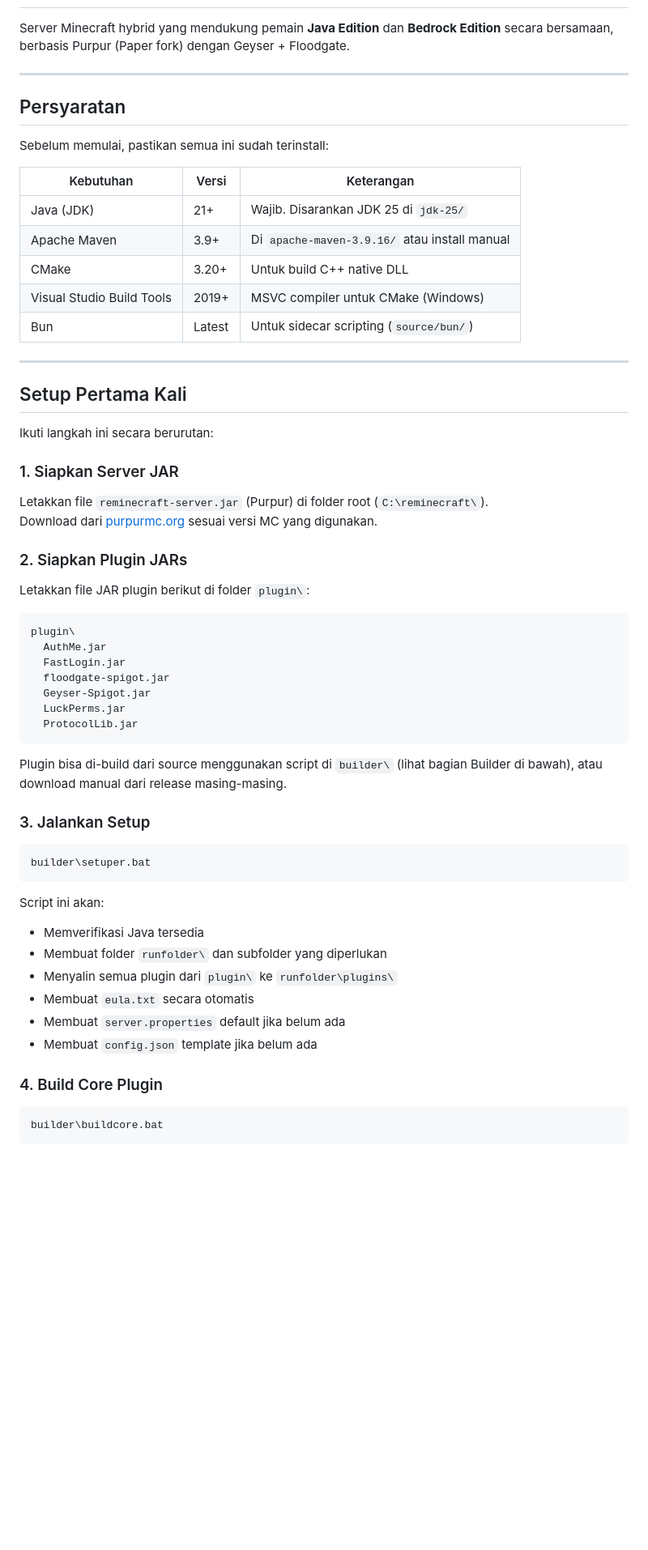
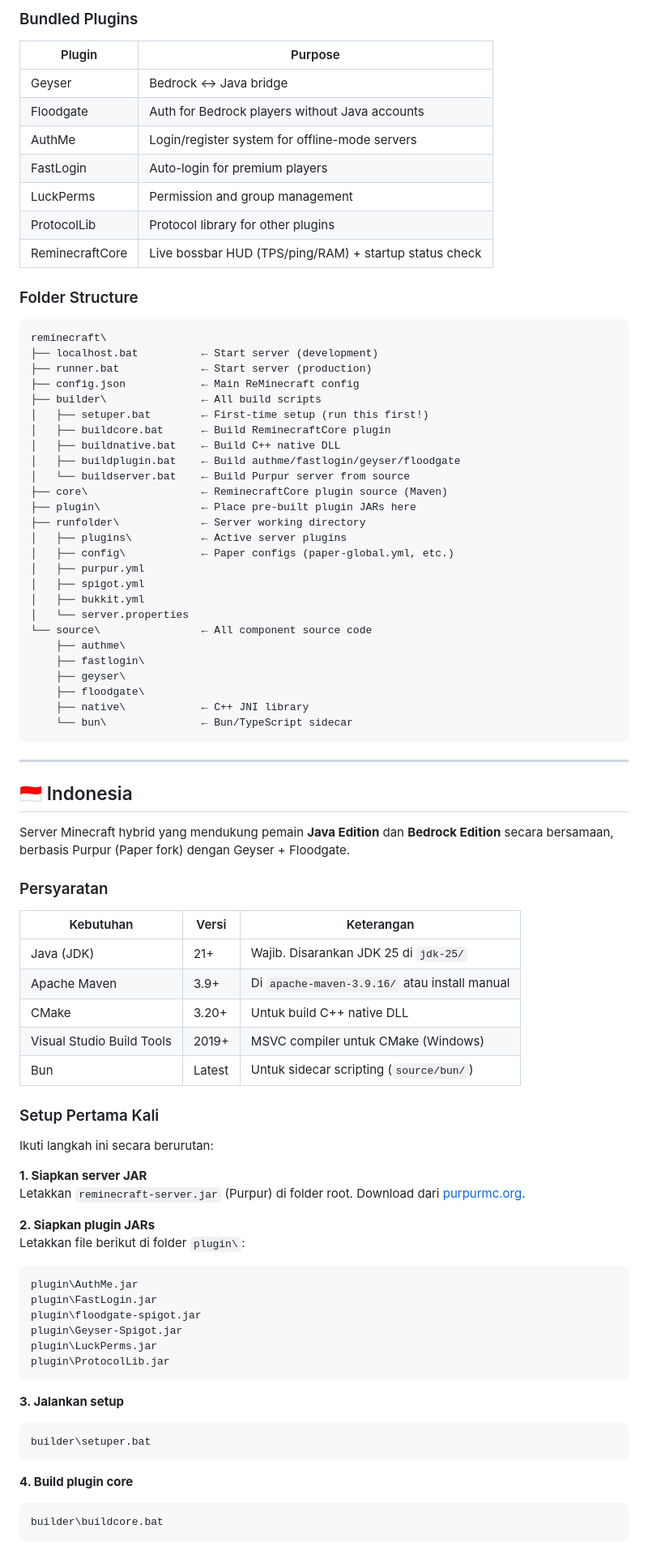
Before and after one commit to iRELDevz/Reminecraft, a Markdown page: README.md, the part around one of its changes. Shown at 81% size. GitHub-like rendering; blank space fills up the shorter version.

Commit message:
Add trilingual README (English, Indonesian, Japanese)

````diff
--- a/README.md
+++ b/README.md
@@ -2,11 +76,53 @@
+### Bundled Plugins
+
+| Plugin | Purpose |
+|--------|---------|
+| Geyser | Bedrock ↔ Java bridge |
+| Floodgate | Auth for Bedrock players without Java accounts |
+| AuthMe | Login/register system for offline-mode servers |
+| FastLogin | Auto-login for premium players |
+| LuckPerms | Permission and group management |
+| ProtocolLib | Protocol library for other plugins |
+| ReminecraftCore | Live bossbar HUD (TPS/ping/RAM) + startup status check |
+
+### Folder Structure
+
+```
+reminecraft\
+├── localhost.bat          ← Start server (development)
+├── runner.bat             ← Start server (production)
+├── config.json            ← Main ReMinecraft config
+├── builder\               ← All build scripts
+│   ├── setuper.bat        ← First-time setup (run this first!)
+│   ├── buildcore.bat      ← Build ReminecraftCore plugin
+│   ├── buildnative.bat    ← Build C++ native DLL
+│   ├── buildplugin.bat    ← Build authme/fastlogin/geyser/floodgate
+│   └── buildserver.bat    ← Build Purpur server from source
+├── core\                  ← ReminecraftCore plugin source (Maven)
+├── plugin\                ← Place pre-built plugin JARs here
+├── runfolder\             ← Server working directory
+│   ├── plugins\           ← Active server plugins
+│   ├── config\            ← Paper configs (paper-global.yml, etc.)
+│   ├── purpur.yml
+│   ├── spigot.yml
+│   ├── bukkit.yml
+│   └── server.properties
+└── source\                ← All component source code
+    ├── authme\
+    ├── fastlogin\
+    ├── geyser\
+    ├── floodgate\
+    ├── native\            ← C++ JNI library
+    └── bun\               ← Bun/TypeScript sidecar
+```
+
+---
+
+## 🇮🇩 Indonesia
 
 Server Minecraft hybrid yang mendukung pemain **Java Edition** dan **Bedrock Edition** secara bersamaan, berbasis Purpur (Paper fork) dengan Geyser + Floodgate.
 
----
-
-## Persyaratan
-
-Sebelum memulai, pastikan semua ini sudah terinstall:
+### Persyaratan
 
 | Kebutuhan | Versi | Keterangan |
 |-----------|-------|------------|
@@ -16,49 +132,30 @@ Sebelum memulai, pastikan semua ini sudah terinstall:
 | Visual Studio Build Tools | 2019+ | MSVC compiler untuk CMake (Windows) |
 | Bun | Latest | Untuk sidecar scripting (`source/bun/`) |
 
----
-
-## Setup Pertama Kali
+### Setup Pertama Kali
 
 Ikuti langkah ini secara berurutan:
 
-### 1. Siapkan Server JAR
+**1. Siapkan server JAR**
+Letakkan `reminecraft-server.jar` (Purpur) di folder root. Download dari [purpurmc.org](https://purpurmc.org).
 
-Letakkan file `reminecraft-server.jar` (Purpur) di folder root (`C:\reminecraft\`).
-Download dari [purpurmc.org](https://purpurmc.org) sesuai versi MC yang digunakan.
-
-### 2. Siapkan Plugin JARs
-
-Letakkan file JAR plugin berikut di folder `plugin\`:
-
+**2. Siapkan plugin JARs**
+Letakkan file berikut di folder `plugin\`:
 ```
-plugin\
-  AuthMe.jar
-  FastLogin.jar
-  floodgate-spigot.jar
-  Geyser-Spigot.jar
-  LuckPerms.jar
-  ProtocolLib.jar
+plugin\AuthMe.jar
+plugin\FastLogin.jar
+plugin\floodgate-spigot.jar
+plugin\Geyser-Spigot.jar
+plugin\LuckPerms.jar
+plugin\ProtocolLib.jar
 ```
 
-Plugin bisa di-build dari source menggunakan script di `builder\` (lihat bagian Builder di bawah), atau download manual dari release masing-masing.
-
-### 3. Jalankan Setup
-
+**3. Jalankan setup**
 ```bat
 builder\setuper.bat
 ```
 
-Script ini akan:
-- Memverifikasi Java tersedia
-- Membuat folder `runfolder\` dan subfolder yang diperlukan
-- Menyalin semua plugin dari `plugin\` ke `runfolder\plugins\`
-- Membuat `eula.txt` secara otomatis
-- Membuat `server.properties` default jika belum ada
-- Membuat `config.json` template jika belum ada
-
-### 4. Build Core Plugin
-
+**4. Build plugin core**
 ```bat
 builder\buildcore.bat
 ```
````
Also changed, not shown: other parts of README.md (+208 -106 lines).
